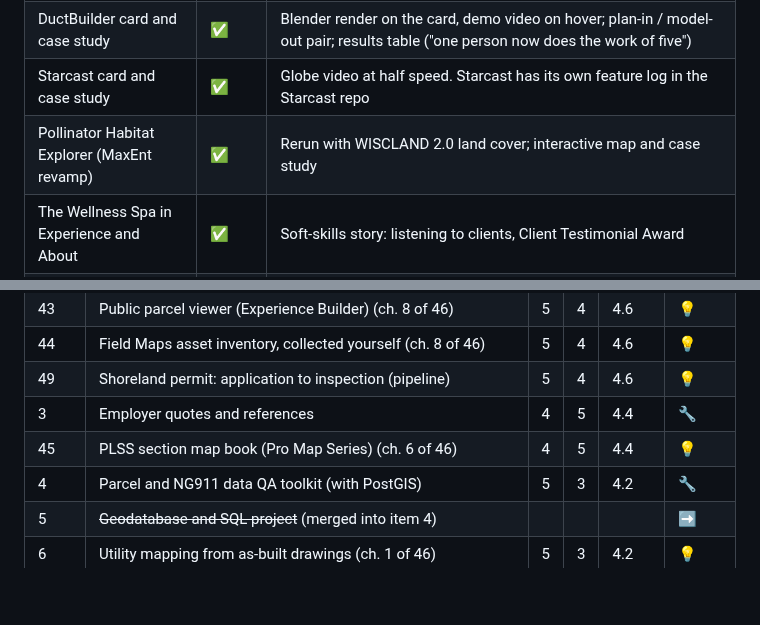
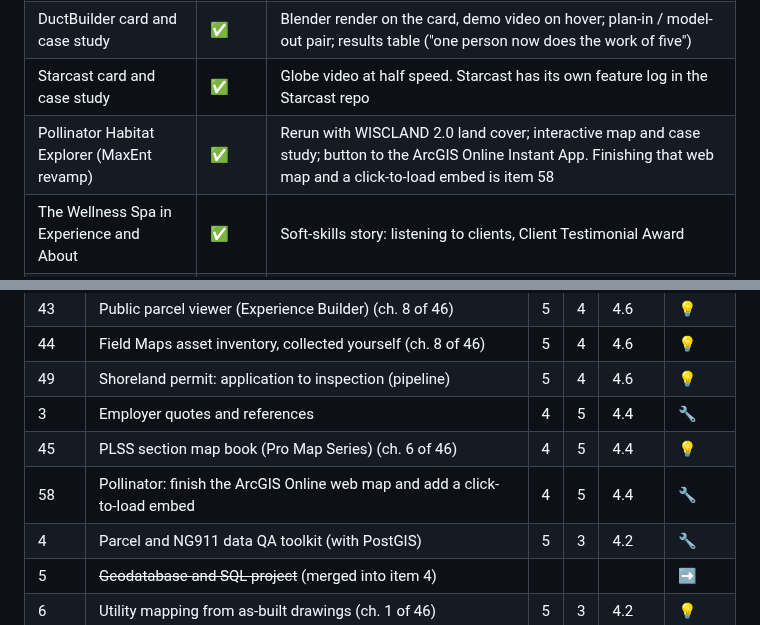
Before and after one commit to krauskajames/krauskajames.github.io, a Markdown page: ROADMAP.md, 2 parts joined by grey strips. Rendered like a GitHub page; blank space fills up the shorter version.

```diff
--- a/ROADMAP.md
+++ b/ROADMAP.md
@@ -45,7 +45,7 @@ Each idea gets two scores from 1 to 5:
 | Portfolio site with custom domain, About, Experience, Toolkit, Contact | ✅ | Phone, email, LinkedIn and GitHub in Contact |
 | DuctBuilder card and case study | ✅ | Blender render on the card, demo video on hover; plan-in / model-out pair; results table ("one person now does the work of five") |
 | Starcast card and case study | ✅ | Globe video at half speed. Starcast has its own feature log in the Starcast repo |
-| Pollinator Habitat Explorer (MaxEnt revamp) | ✅ | Rerun with WISCLAND 2.0 land cover; interactive map and case study |
+| Pollinator Habitat Explorer (MaxEnt revamp) | ✅ | Rerun with WISCLAND 2.0 land cover; interactive map and case study; button to the ArcGIS Online Instant App. Finishing that web map and a click-to-load embed is item 58 |
 | The Wellness Spa in Experience and About | ✅ | Soft-skills story: listening to clients, Client Testimonial Award |
 | Outside work section with Camino placeholder | ✅ | Finisterre photo; StoryMap still to build |
 | Header stays above animated cards while scrolling | ✅ | |
@@ -77,6 +77,7 @@ Each idea gets two scores from 1 to 5:
 | 49 | Shoreland permit: application to inspection (pipeline) | 5 | 4 | 4.6 | 💡 |
 | 3 | Employer quotes and references | 4 | 5 | 4.4 | 🔧 |
 | 45 | PLSS section map book (Pro Map Series) (ch. 6 of 46) | 4 | 5 | 4.4 | 💡 |
+| 58 | Pollinator: finish the ArcGIS Online web map and add a click-to-load embed | 4 | 5 | 4.4 | 🔧 |
 | 4 | Parcel and NG911 data QA toolkit (with PostGIS) | 5 | 3 | 4.2 | 🔧 |
 | 5 | ~~Geodatabase and SQL project~~ (merged into item 4) | | | | ➡️ |
 | 6 | Utility mapping from as-built drawings (ch. 1 of 46) | 5 | 3 | 4.2 | 💡 |
```
Also changed, not shown: other parts of ROADMAP.md (+15 -1 lines).
